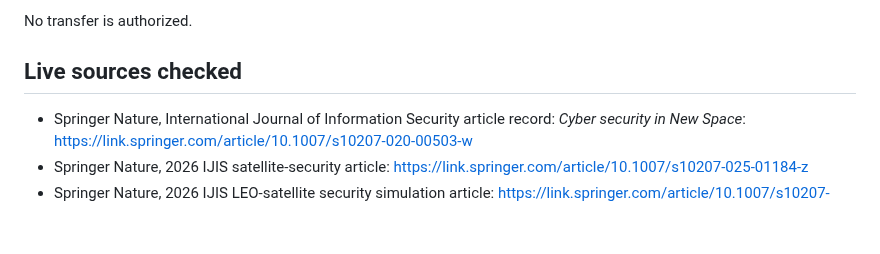
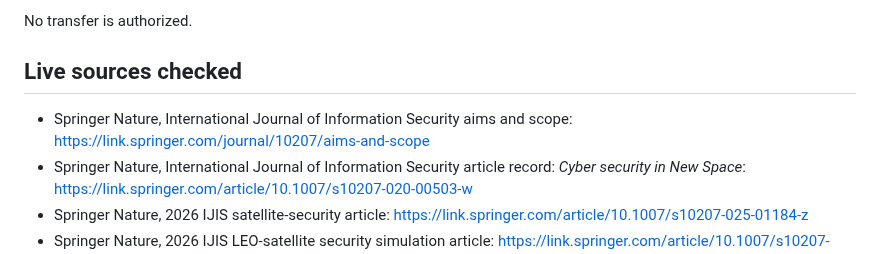
Before and after one commit to Zartharas/mission-aware-satellite-cyber-recovery, a Markdown page: publication/Paper_4_Study_8/NEXT_VENUE_AUDIT_2026-09-24.md, the part around the change. Rendered like a GitHub page; blank space fills up the shorter version.

Commit message:
Paper 4: bind IJIS official scope source in venue audit

```diff
--- a/publication/Paper_4_Study_8/NEXT_VENUE_AUDIT_2026-09-24.md
+++ b/publication/Paper_4_Study_8/NEXT_VENUE_AUDIT_2026-09-24.md
@@ -148,6 +148,7 @@ No transfer is authorized.
 
 ## Live sources checked
 
+- Springer Nature, International Journal of Information Security aims and scope: https://link.springer.com/journal/10207/aims-and-scope
 - Springer Nature, International Journal of Information Security article record: *Cyber security in New Space*: https://link.springer.com/article/10.1007/s10207-020-00503-w
 - Springer Nature, 2026 IJIS satellite-security article: https://link.springer.com/article/10.1007/s10207-025-01184-z
 - Springer Nature, 2026 IJIS LEO-satellite security simulation article: https://link.springer.com/article/10.1007/s10207-025-01191-0
```
